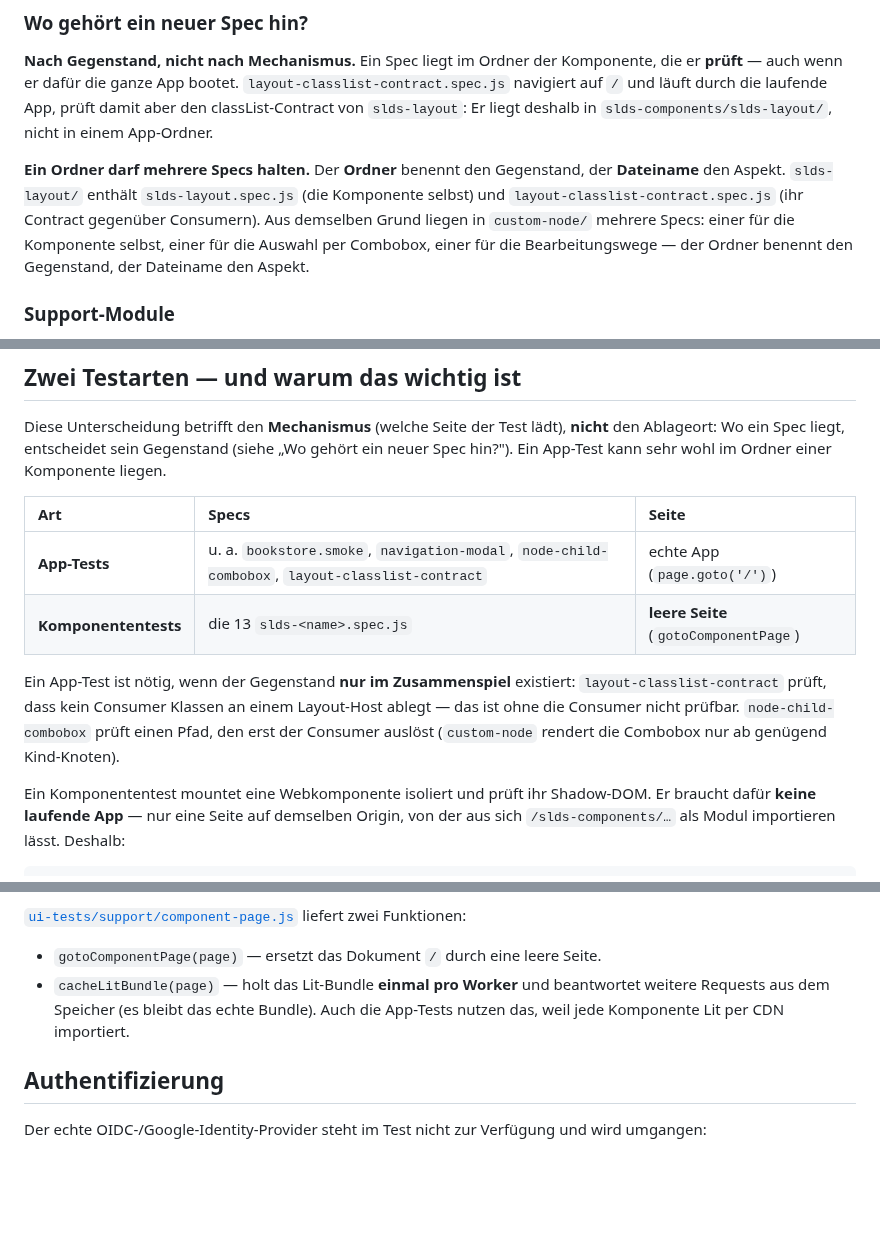
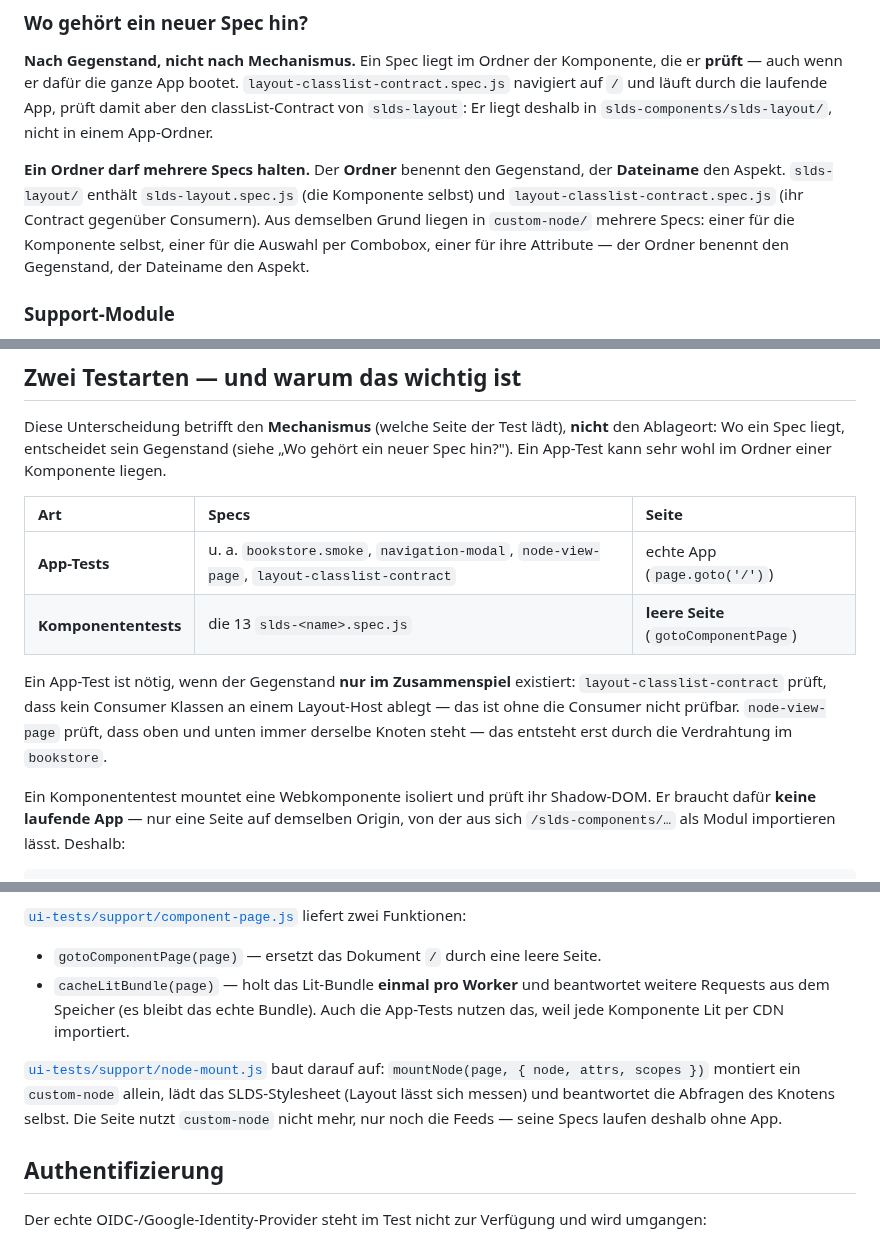
Before and after one commit to DavidWalther/PageHost, a Markdown page: doc/frontend-testing.md, 3 parts joined by grey strips. Drawn GitHub-style; blank space fills up the shorter version.

Commit message:
frontend-testing: node-view-page as the app example, node-mount helper
- the app test example is node-view-page (one node above and below)
- custom-node specs run on a mounted node: support/node-mount.js

Co-Authored-By: Claude Opus 5.5 <noreply@anthropic.com>

```diff
--- a/doc/frontend-testing.md
+++ b/doc/frontend-testing.md
@@ -44,8 +44,8 @@ deshalb in `slds-components/slds-layout/`, nicht in einem App-Ordner.
 der **Dateiname** den Aspekt. `slds-layout/` enthält `slds-layout.spec.js` (die
 Komponente selbst) und `layout-classlist-contract.spec.js` (ihr Contract gegenüber
 Consumern). Aus demselben Grund liegen in `custom-node/` mehrere Specs: einer
-für die Komponente selbst, einer für die Auswahl per Combobox, einer für die
-Bearbeitungswege — der Ordner benennt den Gegenstand, der Dateiname den Aspekt.
+für die Komponente selbst, einer für die Auswahl per Combobox, einer für ihre
+Attribute — der Ordner benennt den Gegenstand, der Dateiname den Aspekt.
 
 ### Support-Module
 
@@ -113,16 +113,16 @@ Diese Unterscheidung betrifft den **Mechanismus** (welche Seite der Test lädt),
 „Wo gehört ein neuer Spec hin?"). Ein App-Test kann sehr wohl im Ordner einer
 Komponente liegen.
 
-| Art                  | Specs                                                                                           | Seite                                 |
-| :------------------- | :---------------------------------------------------------------------------------------------- | :------------------------------------ |
-| **App-Tests**        | u. a. `bookstore.smoke`, `navigation-modal`, `node-child-combobox`, `layout-classlist-contract` | echte App (`page.goto('/')`)          |
-| **Komponententests** | die 13 `slds-<name>.spec.js`                                                                    | **leere Seite** (`gotoComponentPage`) |
+| Art                  | Specs                                                                                      | Seite                                 |
+| :------------------- | :----------------------------------------------------------------------------------------- | :------------------------------------ |
+| **App-Tests**        | u. a. `bookstore.smoke`, `navigation-modal`, `node-view-page`, `layout-classlist-contract` | echte App (`page.goto('/')`)          |
+| **Komponententests** | die 13 `slds-<name>.spec.js`                                                               | **leere Seite** (`gotoComponentPage`) |
 
 Ein App-Test ist nötig, wenn der Gegenstand **nur im Zusammenspiel** existiert:
 `layout-classlist-contract` prüft, dass kein Consumer Klassen an einem
 Layout-Host ablegt — das ist ohne die Consumer nicht prüfbar.
-`node-child-combobox` prüft einen Pfad, den erst der Consumer auslöst
-(`custom-node` rendert die Combobox nur ab genügend Kind-Knoten).
+`node-view-page` prüft, dass oben und unten immer derselbe Knoten steht — das
+entsteht erst durch die Verdrahtung im `bookstore`.
 
 Ein Komponententest mountet eine Webkomponente isoliert und prüft ihr Shadow-DOM.
 Er braucht dafür **keine laufende App** — nur eine Seite auf demselben Origin, von
@@ -151,6 +151,12 @@ zwei Funktionen:
   weitere Requests aus dem Speicher (es bleibt das echte Bundle). Auch die App-Tests
   nutzen das, weil jede Komponente Lit per CDN importiert.
 
+[`ui-tests/support/node-mount.js`](../ui-tests/support/node-mount.js) baut darauf
+auf: `mountNode(page, { node, attrs, scopes })` montiert ein `custom-node` allein,
+lädt das SLDS-Stylesheet (Layout lässt sich messen) und beantwortet die Abfragen
+des Knotens selbst. Die Seite nutzt `custom-node` nicht mehr, nur noch die Feeds —
+seine Specs laufen deshalb ohne App.
+
 ## Authentifizierung
 
 Der echte OIDC-/Google-Identity-Provider steht im Test nicht zur Verfügung und
```
